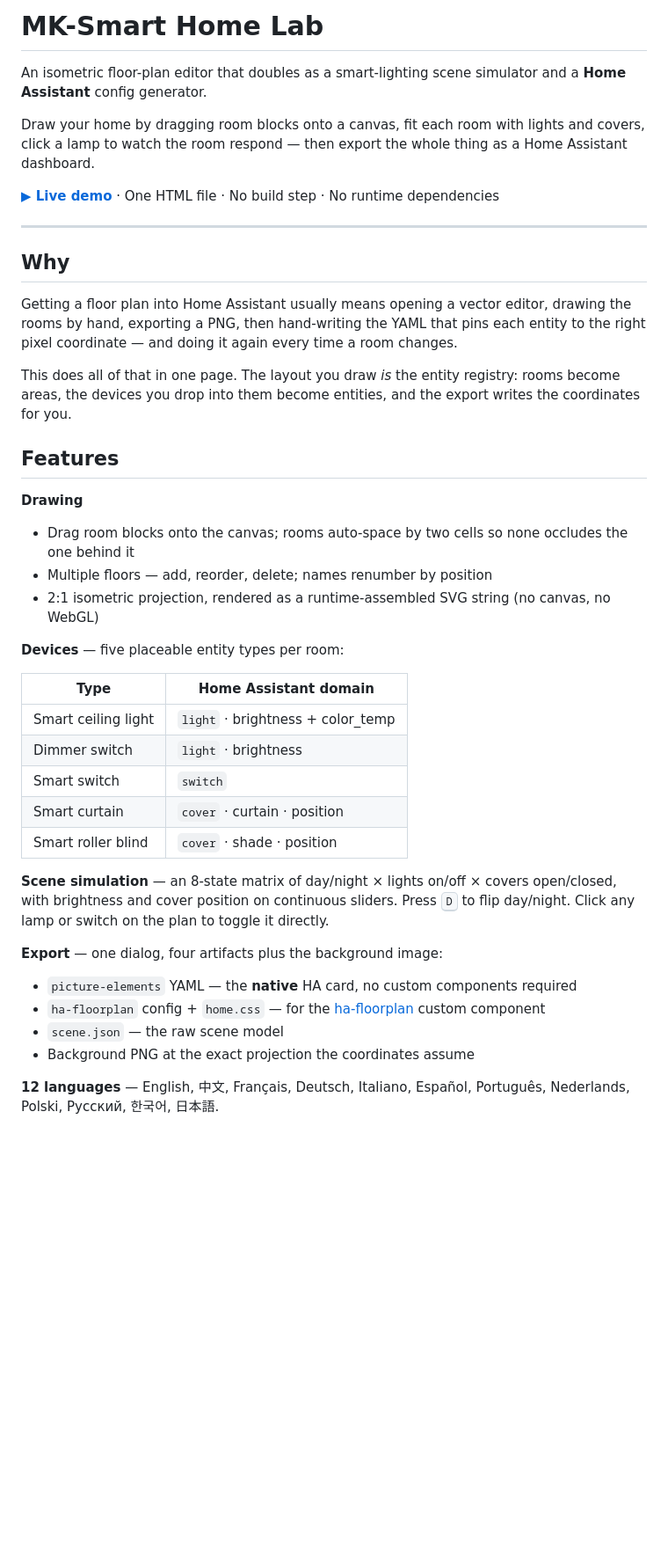
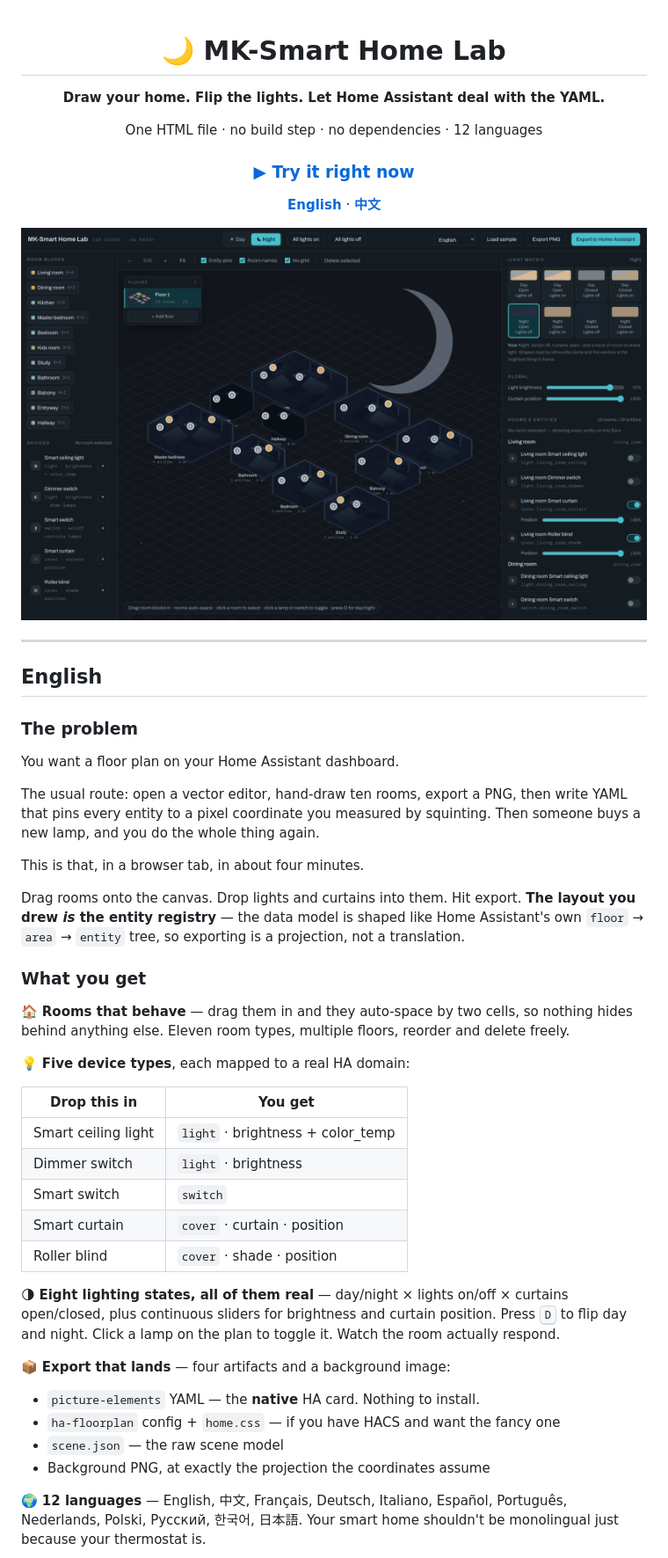
Before and after one commit to Ming-kun/mk-ha-floorplan-editor, a Markdown page: README.md, the part around one of its changes. Shown at 88% size. GitHub-like rendering; pictures changed too: docs/screenshot-night.png (added); blank space fills up the shorter version.

```diff
--- a/README.md
+++ b/README.md
@@ -1,44 +1,55 @@
-# MK-Smart Home Lab
+<div align="center">
 
-An isometric floor-plan editor that doubles as a smart-lighting scene simulator and a **Home Assistant** config generator.
+# 🌙 MK-Smart Home Lab
 
-Draw your home by dragging room blocks onto a canvas, fit each room with lights and covers, click a lamp to watch the room respond — then export the whole thing as a Home Assistant dashboard.
+**Draw your home. Flip the lights. Let Home Assistant deal with the YAML.**
 
-**[▶ Live demo](https://ming-kun.github.io/mk-ha-floorplan-editor/)** · One HTML file · No build step · No runtime dependencies
+One HTML file · no build step · no dependencies · 12 languages
+
+### [▶ Try it right now](https://ming-kun.github.io/mk-ha-floorplan-editor/)
+
+**[English](#english)**  ·  **[中文](#中文)**
+
+</div>
+
+![MK-Smart Home Lab at night](docs/screenshot-night.png)
 
 ---
 
-## Why
+## English
 
-Getting a floor plan into Home Assistant usually means opening a vector editor, drawing the rooms by hand, exporting a PNG, then hand-writing the YAML that pins each entity to the right pixel coordinate — and doing it again every time a room changes.
+### The problem
 
-This does all of that in one page. The layout you draw *is* the entity registry: rooms become areas, the devices you drop into them become entities, and the export writes the coordinates for you.
+You want a floor plan on your Home Assistant dashboard.
 
-## Features
+The usual route: open a vector editor, hand-draw ten rooms, export a PNG, then write YAML that pins every entity to a pixel coordinate you measured by squinting. Then someone buys a new lamp, and you do the whole thing again.
 
-**Drawing**
-- Drag room blocks onto the canvas; rooms auto-space by two cells so none occludes the one behind it
-- Multiple floors — add, reorder, delete; names renumber by position
-- 2:1 isometric projection, rendered as a runtime-assembled SVG string (no canvas, no WebGL)
+This is that, in a browser tab, in about four minutes.
 
-**Devices** — five placeable entity types per room:
+Drag rooms onto the canvas. Drop lights and curtains into them. Hit export. **The layout you drew *is* the entity registry** — the data model is shaped like Home Assistant's own `floor` → `area` → `entity` tree, so exporting is a projection, not a translation.
 
-| Type | Home Assistant domain |
+### What you get
+
+🏠 **Rooms that behave** — drag them in and they auto-space by two cells, so nothing hides behind anything else. Eleven room types, multiple floors, reorder and delete freely.
+
+💡 **Five device types**, each mapped to a real HA domain:
+
+| Drop this in | You get |
 |---|---|
 | Smart ceiling light | `light` · brightness + color_temp |
 | Dimmer switch | `light` · brightness |
 | Smart switch | `switch` |
 | Smart curtain | `cover` · curtain · position |
-| Smart roller blind | `cover` · shade · position |
+| Roller blind | `cover` · shade · position |
 
-**Scene simulation** — an 8-state matrix of day/night × lights on/off × covers open/closed, with brightness and cover position on continuous sliders. Press <kbd>D</kbd> to flip day/night. Click any lamp or switch on the plan to toggle it directly.
+🌗 **Eight lighting states, all of them real** — day/night × lights on/off × curtains open/closed, plus continuous sliders for brightness and curtain position. Press <kbd>D</kbd> to flip day and night. Click a lamp on the plan to toggle it. Watch the room actually respond.
 
-**Export** — one dialog, four artifacts plus the background image:
+📦 **Export that lands** — four artifacts and a background image:
 
-- `picture-elements` YAML — the **native** HA card, no custom components required
-- `ha-floorplan` config + `home.css` — for the [ha-floorplan](https://github.com/ExperienceLovelace/ha-floorplan) custom component
+- `picture-elements` YAML — the **native** HA card. Nothing to install.
+- `ha-floorplan` config + `home.css` — if you have HACS and want the fancy one
 - `scene.json` — the raw scene model
-- Background PNG at the exact projection the coordinates assume
+- Background PNG, at exactly the projection the coordinates assume
 
-**12 languages** — English, 中文, Français, Deutsch, Italiano, Español, Português, Nederlands, Polski, Русский, 한국어, 日本語.
+🌍 **12 languages** — English, 中文, Français, Deutsch, Italiano, Español, Português, Nederlands, Polski, Русский, 한국어, 日本語. Your smart home shouldn't be monolingual just because your thermostat is.
 
```
Also changed, not shown: other parts of README.md (+109 -14 lines), docs/screenshot-day.png (added), docs/screenshot-zh.png (added).
